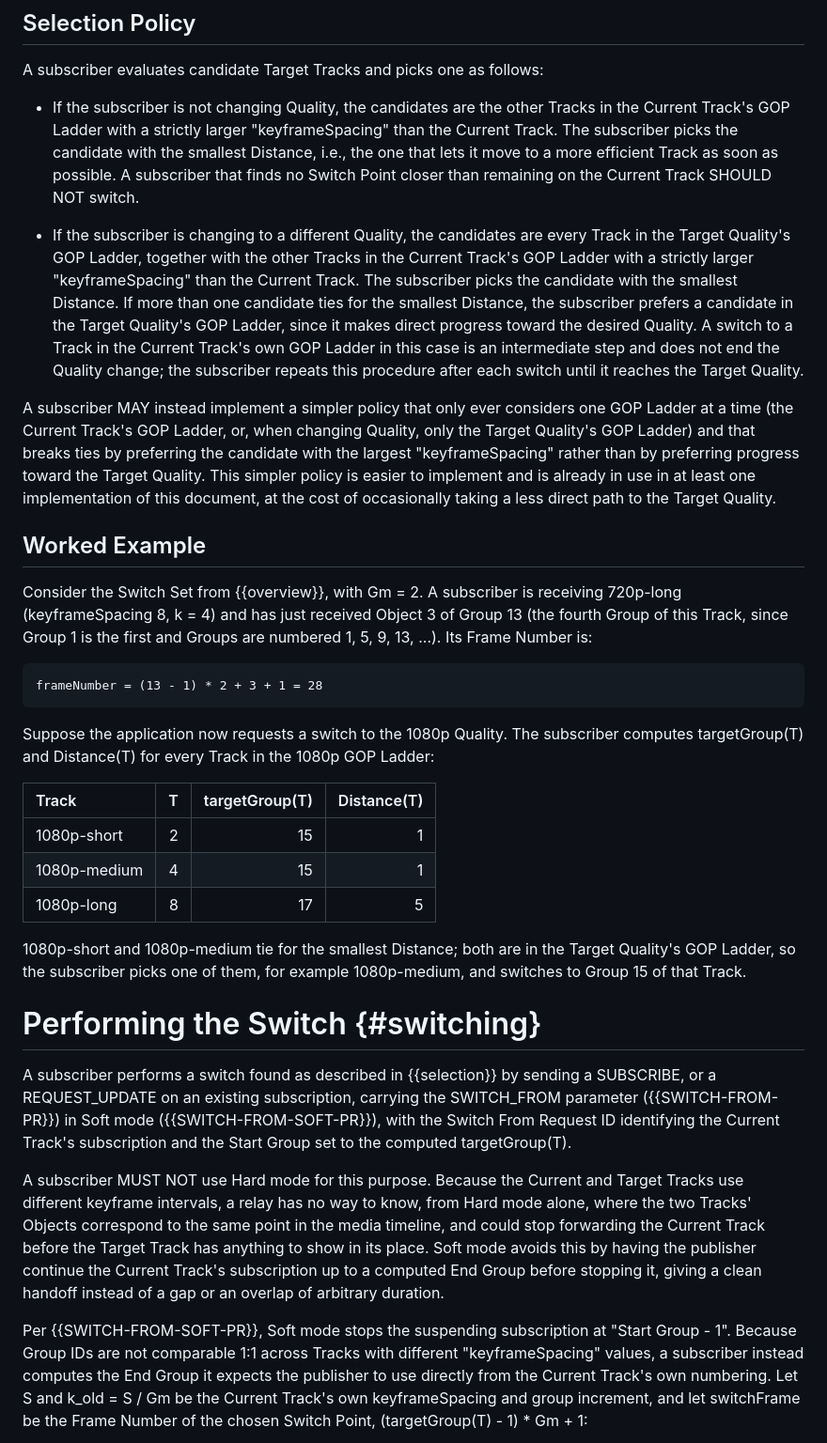
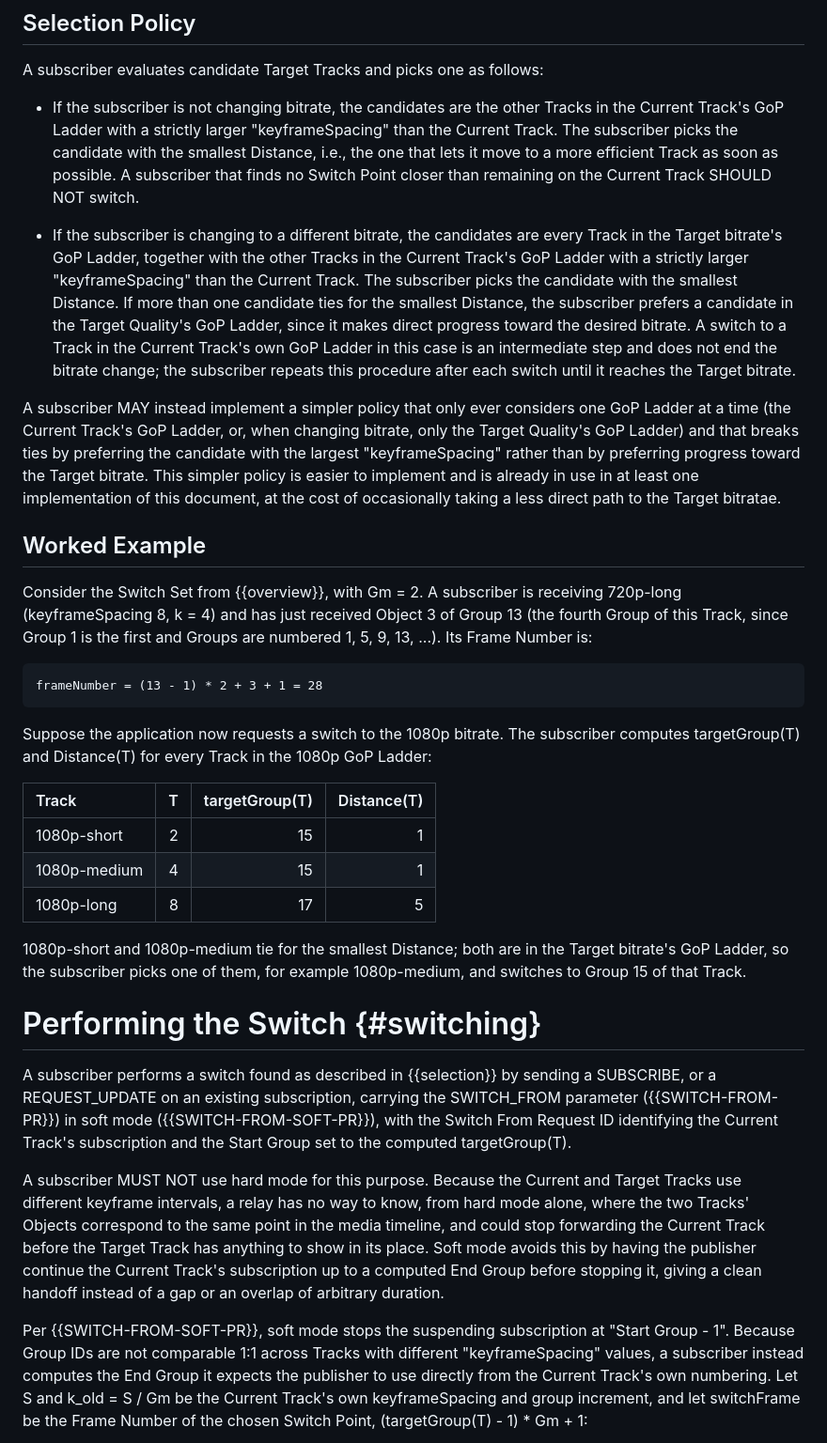
Before and after one commit to moqtail/draft-ugur-moq-fast-switching, a Markdown page: draft-ugur-moq-fast-switching.md, the part around one of its changes. Shown at 94% size. GitHub-like rendering.

```diff
--- a/draft-ugur-moq-fast-switching.md
+++ b/draft-ugur-moq-fast-switching.md
@@ -309,33 +308,33 @@ candidate Target Tracks reach a Switch Point.
 
 A subscriber evaluates candidate Target Tracks and picks one as follows:
 
-* If the subscriber is not changing Quality, the candidates are the other
-  Tracks in the Current Track's GOP Ladder with a strictly larger
+* If the subscriber is not changing bitrate, the candidates are the other
+  Tracks in the Current Track's GoP Ladder with a strictly larger
   "keyframeSpacing" than the Current Track. The subscriber picks the
   candidate with the smallest Distance, i.e., the one that lets it move to
   a more efficient Track as soon as possible. A subscriber that finds no
   Switch Point closer than remaining on the Current Track SHOULD NOT switch.
 
-* If the subscriber is changing to a different Quality, the candidates are
-  every Track in the Target Quality's GOP Ladder, together with the other
-  Tracks in the Current Track's GOP Ladder with a strictly larger
+* If the subscriber is changing to a different bitrate, the candidates are
+  every Track in the Target bitrate's GoP Ladder, together with the other
+  Tracks in the Current Track's GoP Ladder with a strictly larger
   "keyframeSpacing" than the Current Track. The subscriber picks the
   candidate with the smallest Distance. If more than one candidate ties for
   the smallest Distance, the subscriber prefers a candidate in the Target
-  Quality's GOP Ladder, since it makes direct progress toward the desired
-  Quality. A switch to a Track in the Current Track's own GOP Ladder in this
-  case is an intermediate step and does not end the Quality change; the
+  Quality's GoP Ladder, since it makes direct progress toward the desired
+  bitrate. A switch to a Track in the Current Track's own GoP Ladder in this
+  case is an intermediate step and does not end the bitrate change; the
   subscriber repeats this procedure after each switch until it reaches the
-  Target Quality.
+  Target bitrate.
 
 A subscriber MAY instead implement a simpler policy that only ever considers
-one GOP Ladder at a time (the Current Track's GOP Ladder, or, when changing
-Quality, only the Target Quality's GOP Ladder) and that breaks ties by
+one GoP Ladder at a time (the Current Track's GoP Ladder, or, when changing
+bitrate, only the Target Quality's GoP Ladder) and that breaks ties by
 preferring the candidate with the largest "keyframeSpacing" rather than by
-preferring progress toward the Target Quality. This simpler policy is easier
+preferring progress toward the Target bitrate. This simpler policy is easier
 to implement and is already in use in at least one implementation of this
 document, at the cost of occasionally taking a less direct path to the
-Target Quality.
+Target bitratae.
 
 ## Worked Example
 
@@ -348,9 +347,9 @@ and Groups are numbered 1, 5, 9, 13, ...). Its Frame Number is:
 frameNumber = (13 - 1) * 2 + 3 + 1 = 28
 ~~~
 
-Suppose the application now requests a switch to the 1080p Quality. The
+Suppose the application now requests a switch to the 1080p bitrate. The
 subscriber computes targetGroup(T) and Distance(T) for every Track in the
-1080p GOP Ladder:
+1080p GoP Ladder:
 
 | Track        | T | targetGroup(T) | Distance(T) |
 |:-------------|--:|---------------:|------------:|
@@ -359,28 +358,28 @@ subscriber computes targetGroup(T) and Distance(T) for every Track in the
 | 1080p-long   | 8 |              17 |           5 |
 
 1080p-short and 1080p-medium tie for the smallest Distance; both are in the
-Target Quality's GOP Ladder, so the subscriber picks one of them, for
+Target bitrate's GoP Ladder, so the subscriber picks one of them, for
 example 1080p-medium, and switches to Group 15 of that Track.
 
 # Performing the Switch {#switching}
 
 A subscriber performs a switch found as described in {{selection}} by
 sending a SUBSCRIBE, or a REQUEST_UPDATE on an existing subscription,
-carrying the SWITCH_FROM parameter ({{SWITCH-FROM-PR}}) in Soft mode
+carrying the SWITCH_FROM parameter ({{SWITCH-FROM-PR}}) in soft mode
 ({{SWITCH-FROM-SOFT-PR}}), with the Switch From Request ID identifying the
 Current Track's subscription and the Start Group set to the computed
 targetGroup(T).
 
-A subscriber MUST NOT use Hard mode for this purpose. Because the Current
+A subscriber MUST NOT use hard mode for this purpose. Because the Current
 and Target Tracks use different keyframe intervals, a relay has no way to
-know, from Hard mode alone, where the two Tracks' Objects correspond to the
+know, from hard mode alone, where the two Tracks' Objects correspond to the
 same point in the media timeline, and could stop forwarding the Current
 Track before the Target Track has anything to show in its place. Soft mode
 avoids this by having the publisher continue the Current Track's
 subscription up to a computed End Group before stopping it, giving a clean
 handoff instead of a gap or an overlap of arbitrary duration.
 
-Per {{SWITCH-FROM-SOFT-PR}}, Soft mode stops the suspending subscription at
+Per {{SWITCH-FROM-SOFT-PR}}, soft mode stops the suspending subscription at
 "Start Group - 1". Because Group IDs are not comparable 1:1 across Tracks
 with different "keyframeSpacing" values, a subscriber instead computes the
 End Group it expects the publisher to use directly from the Current Track's
```
Also changed, not shown: other parts of draft-ugur-moq-fast-switching.md (+61 -62 lines).
